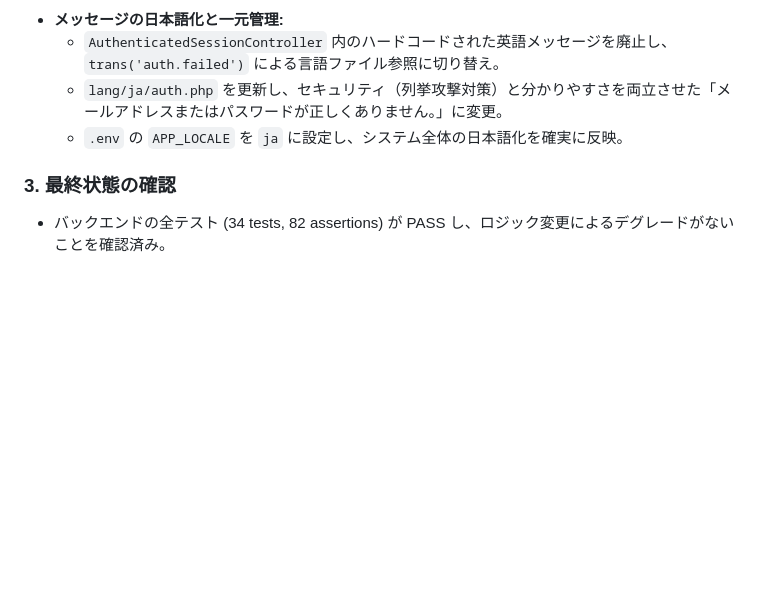
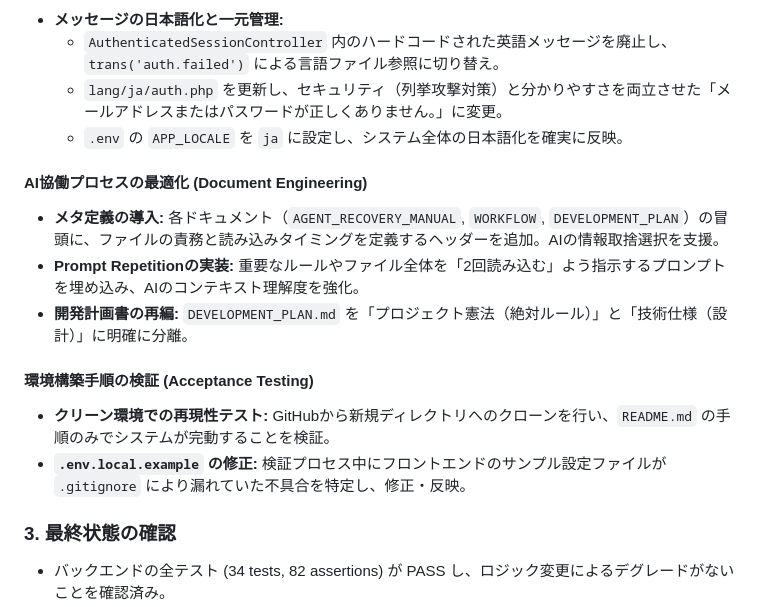
Before and after one commit to yoshi-bell/lara-next-reserve, a Markdown page: docs-private/DEV_LOG.md, the part around one of its changes. Rendered like a GitHub page; blank space fills up the shorter version.

```diff
--- a/docs-private/DEV_LOG.md
+++ b/docs-private/DEV_LOG.md
@@ -220,5 +226,14 @@
     *   `lang/ja/auth.php` を更新し、セキュリティ（列挙攻撃対策）と分かりやすさを両立させた「メールアドレスまたはパスワードが正しくありません。」に変更。
     *   `.env` の `APP_LOCALE` を `ja` に設定し、システム全体の日本語化を確実に反映。
 
+#### AI協働プロセスの最適化 (Document Engineering)
+*   **メタ定義の導入:** 各ドキュメント（`AGENT_RECOVERY_MANUAL`, `WORKFLOW`, `DEVELOPMENT_PLAN`）の冒頭に、ファイルの責務と読み込みタイミングを定義するヘッダーを追加。AIの情報取捨選択を支援。
+*   **Prompt Repetitionの実装:** 重要なルールやファイル全体を「2回読み込む」よう指示するプロンプトを埋め込み、AIのコンテキスト理解度を強化。
+*   **開発計画書の再編:** `DEVELOPMENT_PLAN.md` を「プロジェクト憲法（絶対ルール）」と「技術仕様（設計）」に明確に分離。
+
+#### 環境構築手順の検証 (Acceptance Testing)
+*   **クリーン環境での再現性テスト:** GitHubから新規ディレクトリへのクローンを行い、`README.md` の手順のみでシステムが完動することを検証。
+*   **`.env.local.example` の修正:** 検証プロセス中にフロントエンドのサンプル設定ファイルが `.gitignore` により漏れていた不具合を特定し、修正・反映。
+
 ### 3. 最終状態の確認
 *   バックエンドの全テスト (34 tests, 82 assertions) が PASS し、ロジック変更によるデグレードがないことを確認済み。
```
Also changed, not shown: other parts of docs-private/DEV_LOG.md (+6 -0 lines), docs-private/AGENT_RECOVERY_MANUAL.md (+2 -1 lines).
